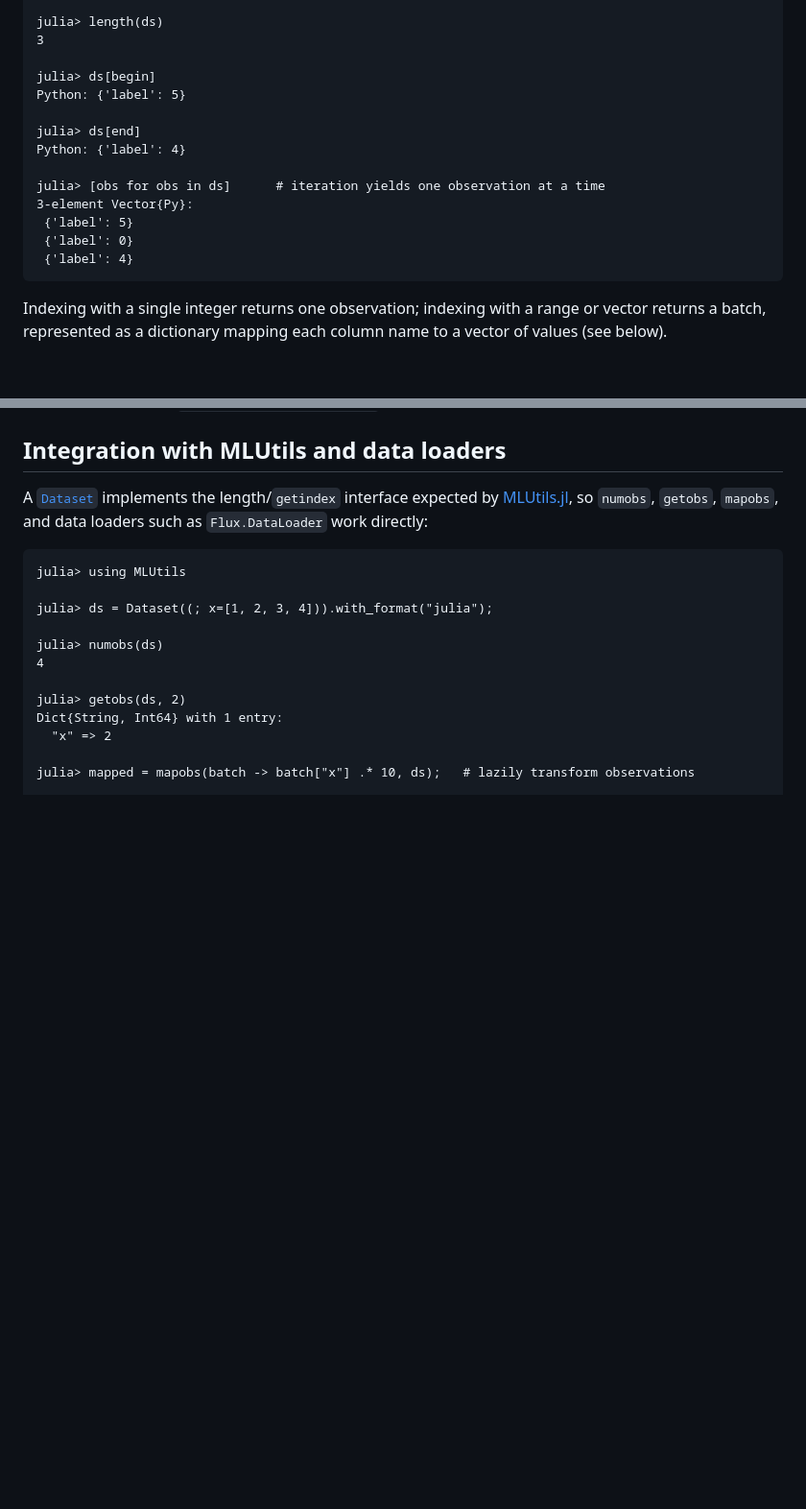
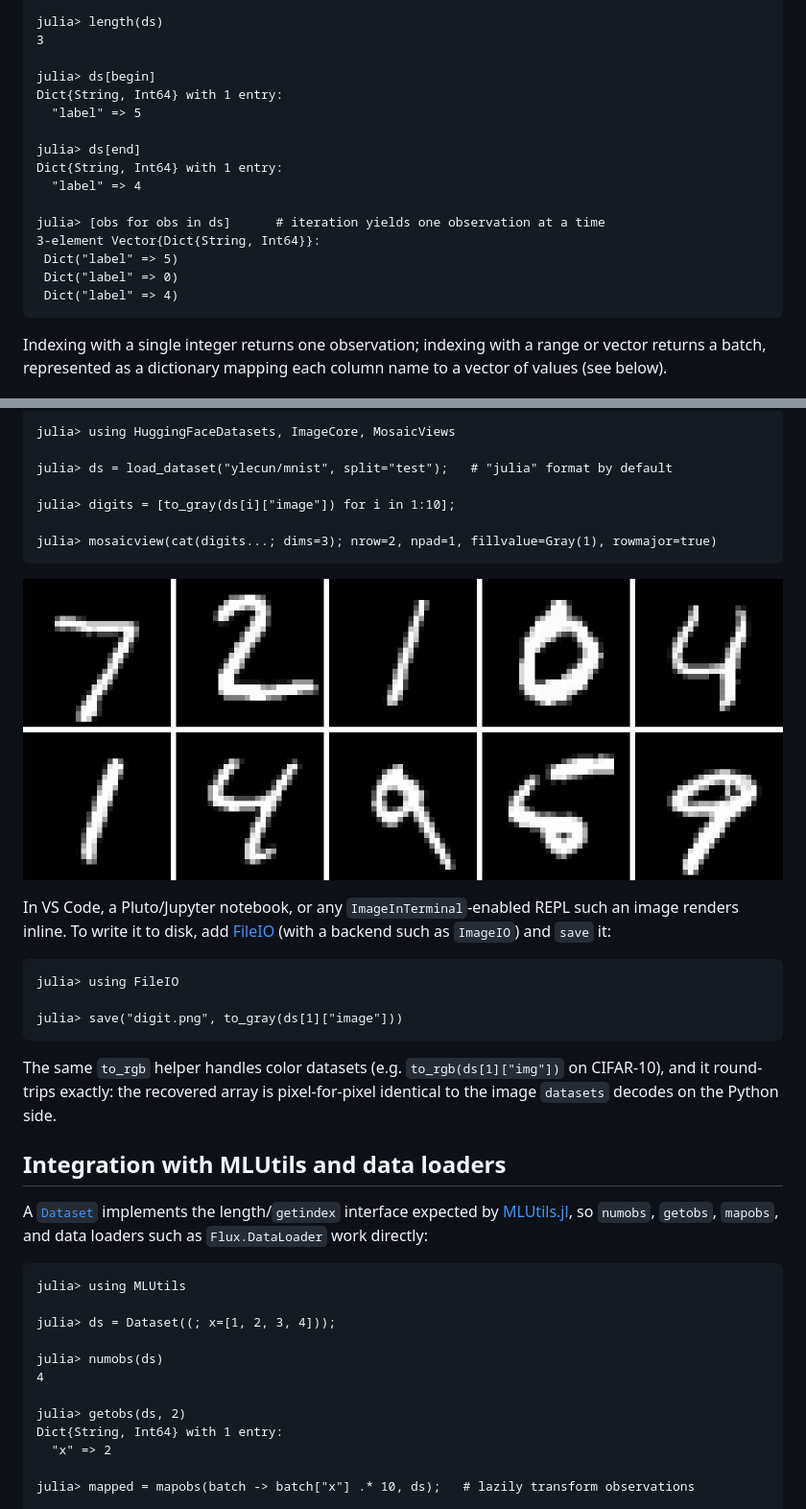
Before and after one commit to JuliaGenAI/HuggingFaceDatasets.jl, a Markdown page: docs/src/guide.md, 2 parts joined by grey strips. Shown at 96% size. Rendered like a GitHub page; pictures changed too: docs/src/assets/mnist_digits.png (added); blank space fills up the shorter version.

````diff
--- a/docs/src/guide.md
+++ b/docs/src/guide.md
@@ -71,16 +71,18 @@ julia> length(ds)
 3
 
 julia> ds[begin]
-Python: {'label': 5}
+Dict{String, Int64} with 1 entry:
+  "label" => 5
 
 julia> ds[end]
-Python: {'label': 4}
+Dict{String, Int64} with 1 entry:
+  "label" => 4
 
 julia> [obs for obs in ds]      # iteration yields one observation at a time
-3-element Vector{Py}:
- {'label': 5}
- {'label': 0}
- {'label': 4}
+3-element Vector{Dict{String, Int64}}:
+ Dict("label" => 5)
+ Dict("label" => 0)
+ Dict("label" => 4)
 ```
 
 Indexing with a single integer returns one observation; indexing with a range or vector
@@ -312,3 +360,28 @@ propagate in both directions.
+```julia-repl
+julia> using HuggingFaceDatasets, ImageCore, MosaicViews
+
+julia> ds = load_dataset("ylecun/mnist", split="test");   # "julia" format by default
+
+julia> digits = [to_gray(ds[i]["image"]) for i in 1:10];
+
+julia> mosaicview(cat(digits...; dims=3); nrow=2, npad=1, fillvalue=Gray(1), rowmajor=true)
+```
+
+![Ten MNIST test digits rendered from the "julia" format](assets/mnist_digits.png)
+
+In VS Code, a Pluto/Jupyter notebook, or any `ImageInTerminal`-enabled REPL such an image
+renders inline. To write it to disk, add [FileIO](https://github.com/JuliaIO/FileIO.jl)
+(with a backend such as `ImageIO`) and `save` it:
+
+```julia-repl
+julia> using FileIO
+
+julia> save("digit.png", to_gray(ds[1]["image"]))
+```
+
+The same `to_rgb` helper handles color datasets (e.g. `to_rgb(ds[1]["img"])` on CIFAR-10),
+and it round-trips exactly: the recovered array is pixel-for-pixel identical to the image
+`datasets` decodes on the Python side.
 
 ## Integration with MLUtils and data loaders
 
@@ -319,7 +392,7 @@ data loaders such as `Flux.DataLoader` work directly:
 ```jldoctest guide
 julia> using MLUtils
 
-julia> ds = Dataset((; x=[1, 2, 3, 4])).with_format("julia");
+julia> ds = Dataset((; x=[1, 2, 3, 4]));
 
 julia> numobs(ds)
 4
````
Also changed, not shown: other parts of docs/src/guide.md (+86 -42 lines), README.md (+15 -14 lines), docs/src/index.md (+21 -17 lines), 9 other files.
